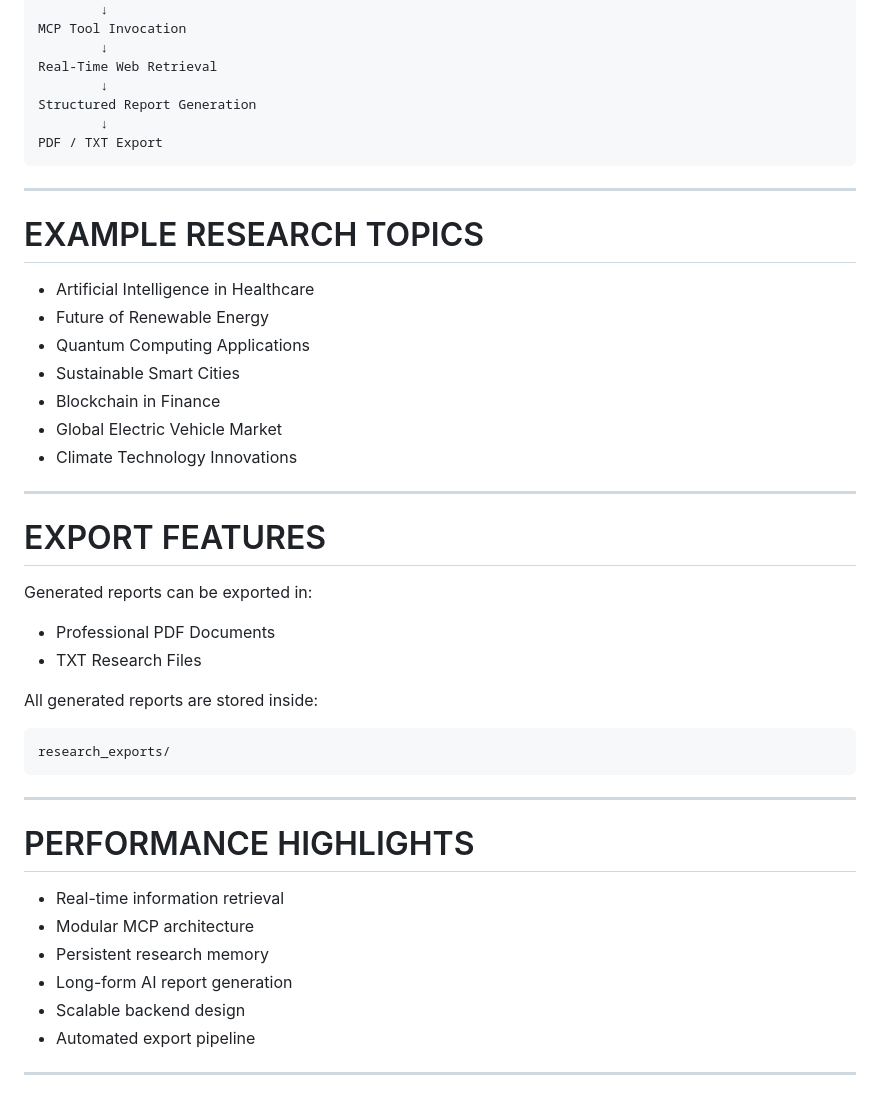
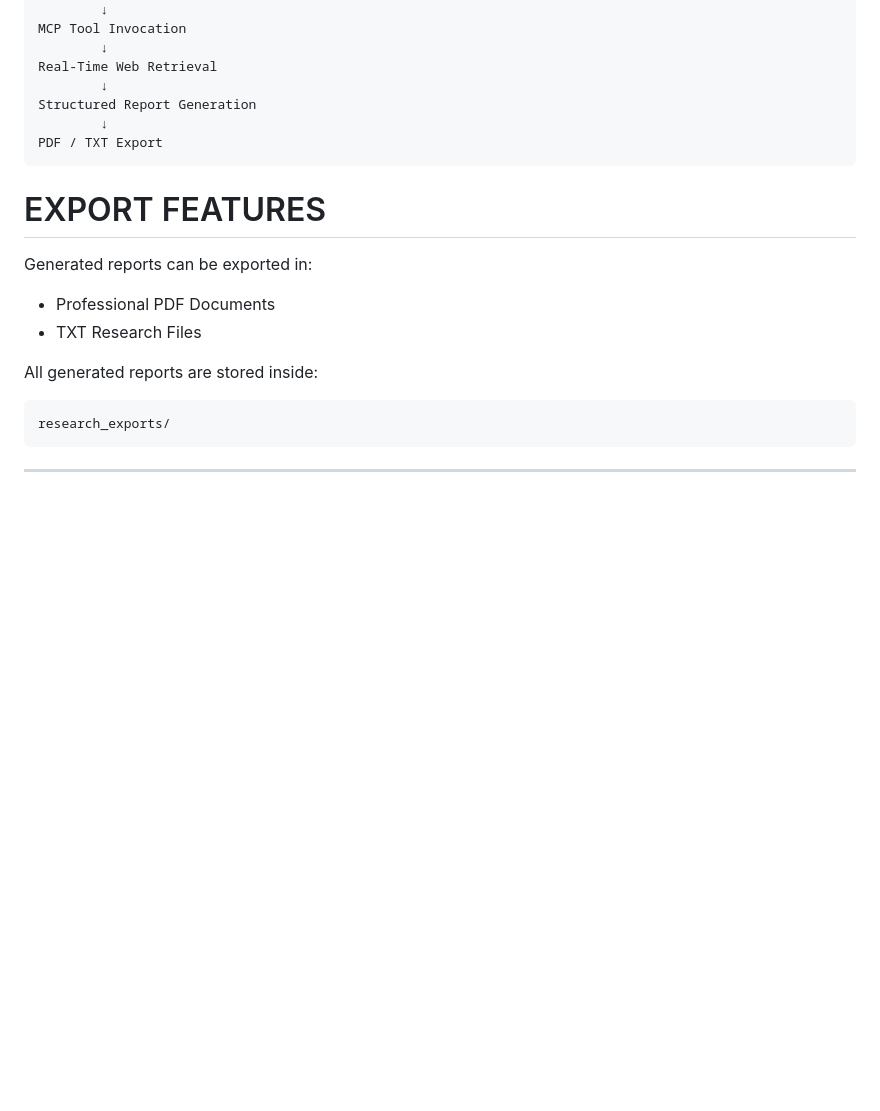
Before and after one commit to BhuwanKhanna/-ai-intern-final-Bhuwan-Khanna, a Markdown page: README.md, the part around the change. Rendered like a GitHub page; blank space fills up the shorter version.

````diff
--- a/README.md
+++ b/README.md
@@ -264,20 +264,6 @@ Structured Report Generation
 PDF / TXT Export
 ```
 
----
-
-# EXAMPLE RESEARCH TOPICS
-
-- Artificial Intelligence in Healthcare
-- Future of Renewable Energy
-- Quantum Computing Applications
-- Sustainable Smart Cities
-- Blockchain in Finance
-- Global Electric Vehicle Market
-- Climate Technology Innovations
-
----
-
 # EXPORT FEATURES
 
 Generated reports can be exported in:
@@ -292,14 +278,3 @@ research_exports/
 ```
 
 ---
-
-# PERFORMANCE HIGHLIGHTS
-
-- Real-time information retrieval
-- Modular MCP architecture
-- Persistent research memory
-- Long-form AI report generation
-- Scalable backend design
-- Automated export pipeline
-
----
````
